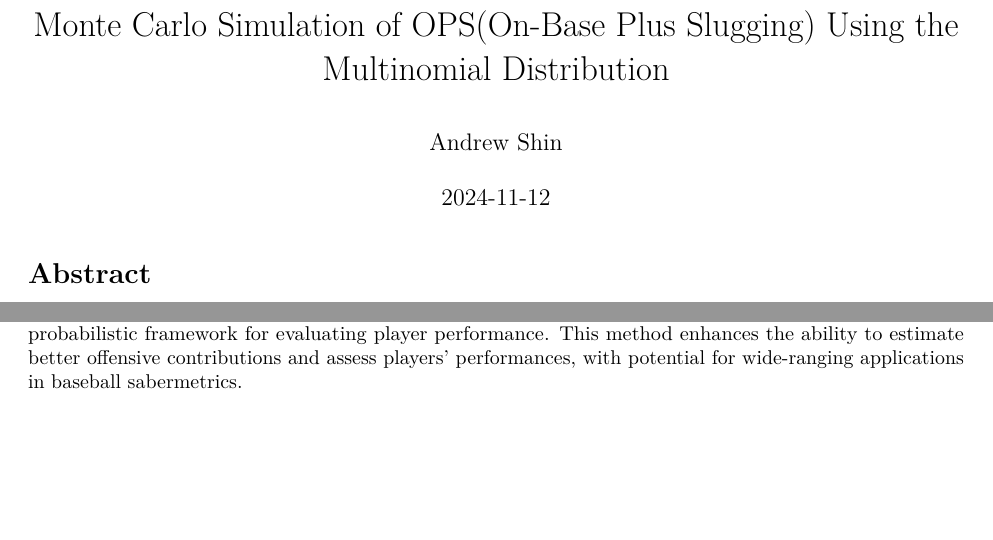
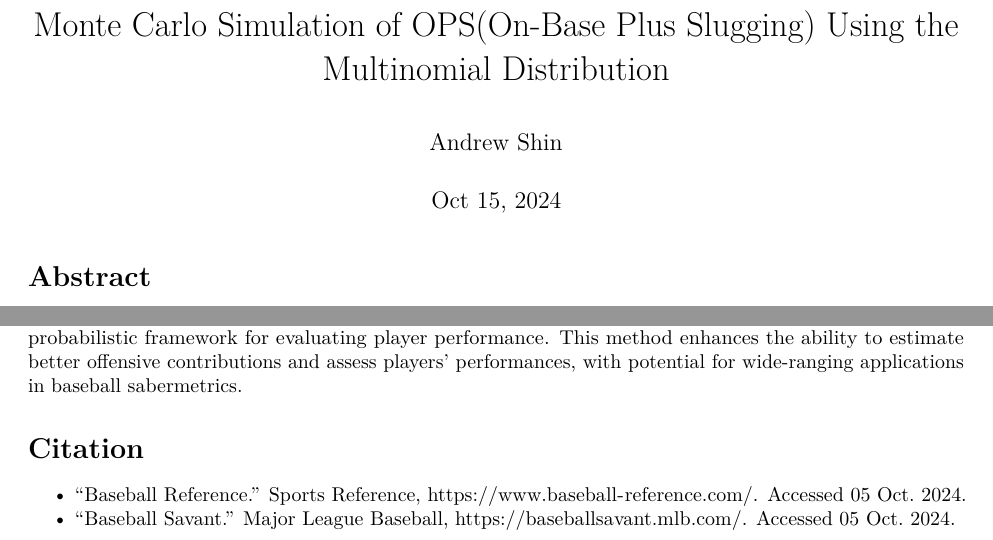
Before and after one commit to ashin2117/Monte-Carlo-Simulation-of-OPS, an R Markdown document (analysis_ops.Rmd): two parts of pages 1 and 6 of 6, joined at a grey line, cut so that both start at the same text, the shorter picture padded with empty space. Rendered offline with R 4.5, knitr and Pandoc, then LaTeX, with nearby package versions; some code elsewhere in the file could not run offline.

Commit message:
Add files via upload

```diff
--- a/analysis_ops.Rmd
+++ b/analysis_ops.Rmd
@@ -1,7 +1,7 @@
 ---
 title: "Monte Carlo Simulation of OPS(On-Base Plus Slugging) Using the Multinomial Distribution"
 author: "Andrew Shin"
-date: "`r Sys.Date()`"
+date: "Oct 15, 2024"
 output: pdf_document
 ---
 
@@ -297,3 +297,7 @@ OPS_den_plot
   Furthermore, another issue arose when I treated each game as an independent event, ignoring the possibility of game-to-game dependencies, such as player fatigue or momentum. In reality, hitting performance can be influenced by previous games, player confidence, or injuries, which introduced dependencies between games that were not captured by my multinomial model. This resulted in overly simplistic projections that failed to reflect the impact of streaks and slumps on OPS.
 
   By applying Monte Carlo simulations to OPS analysis, despite limitations, this study offers a detailed, probabilistic framework for evaluating player performance. This method enhances the ability to estimate better offensive contributions and assess players’ performances, with potential for wide-ranging applications in baseball sabermetrics.
+
+# Citation
+- “Baseball Reference.” Sports Reference, https://www.baseball-reference.com/. Accessed 05 Oct. 2024.
+- “Baseball Savant.” Major League Baseball, https://baseballsavant.mlb.com/. Accessed 05 Oct. 2024.
```
Also changed, not shown: analysis_ops.pdf.
